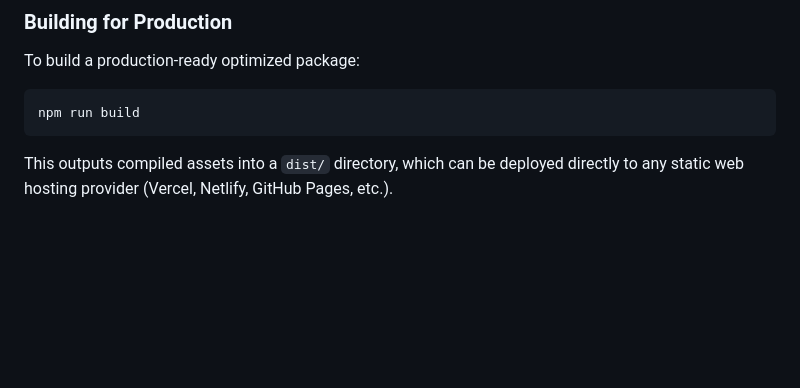
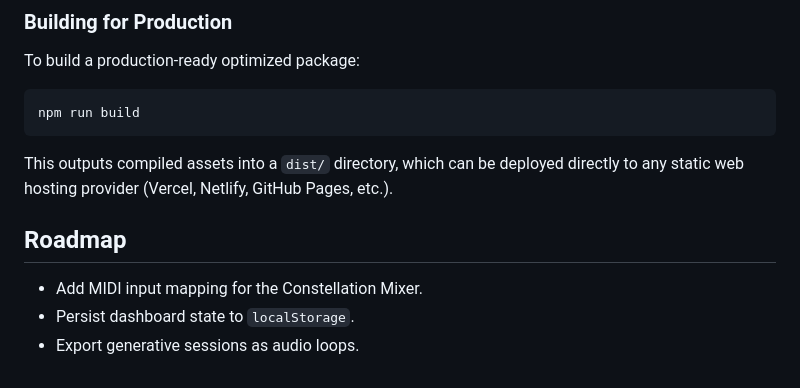
Before and after one commit to jawadur13/AETHER, a Markdown page: README.md, the part around the change. Drawn GitHub-style; blank space fills up the shorter version.

Commit message:
docs: add project roadmap section

````diff
--- a/README.md
+++ b/README.md
@@ -78,3 +78,9 @@ To build a production-ready optimized package:
 npm run build
 ```
 This outputs compiled assets into a `dist/` directory, which can be deployed directly to any static web hosting provider (Vercel, Netlify, GitHub Pages, etc.).
+
+## Roadmap
+
+- Add MIDI input mapping for the Constellation Mixer.
+- Persist dashboard state to `localStorage`.
+- Export generative sessions as audio loops.
````
